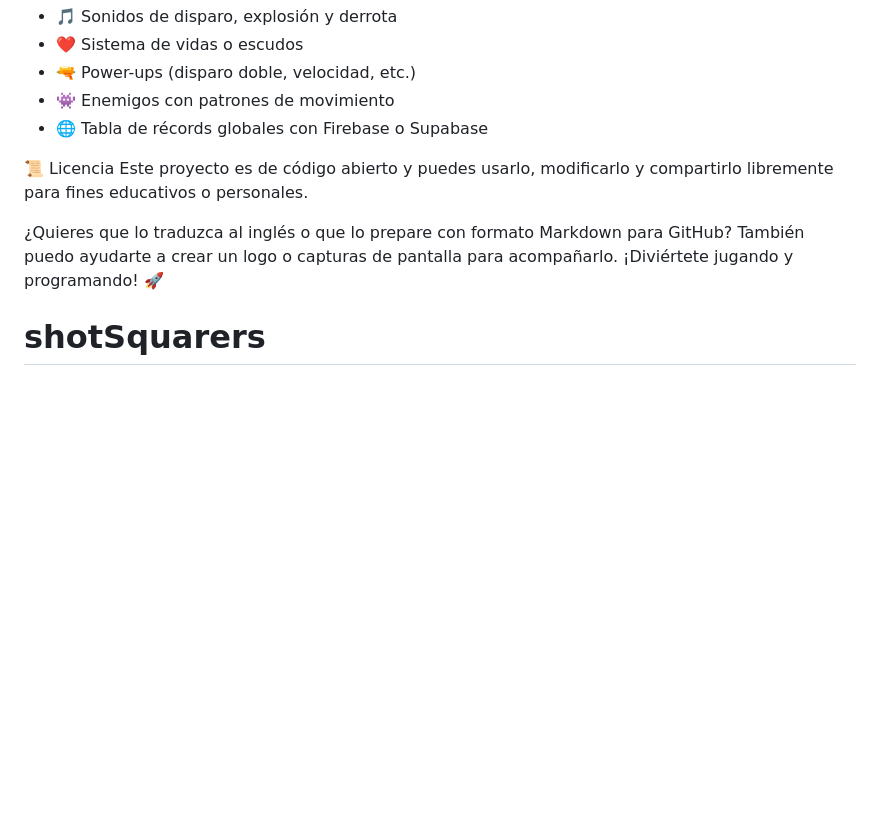
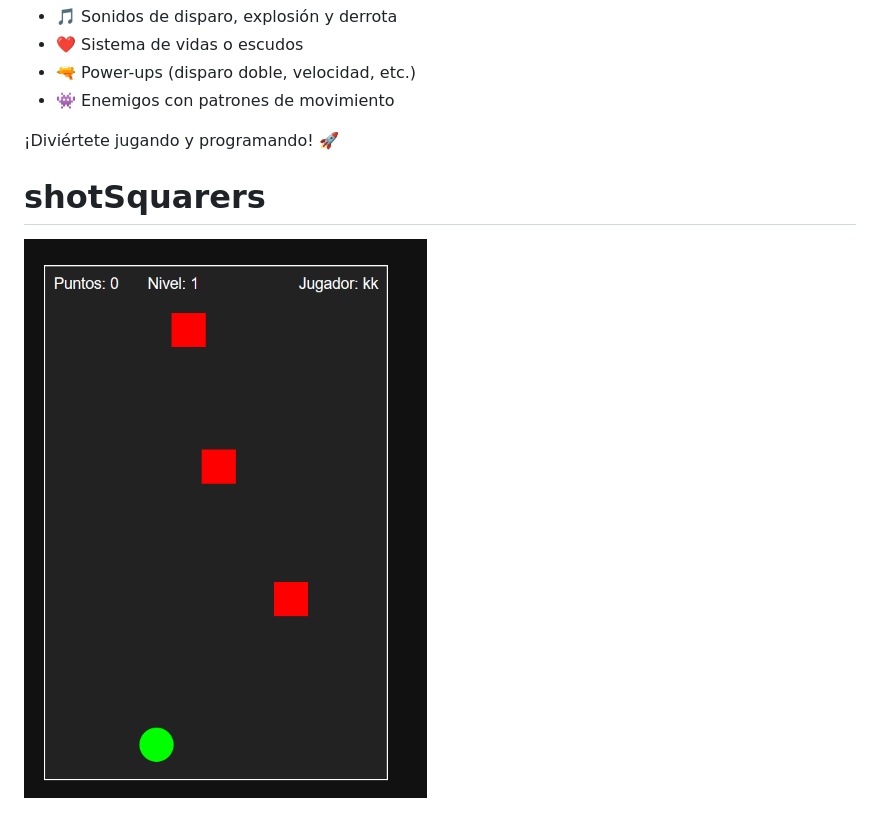
Before and after one commit to grangeldabnee/shotSquarers, a Markdown page: README.md, the part around the change. Rendered like a GitHub page; pictures changed too: image.png (added); blank space fills up the shorter version.

Commit message:
subiendo imagen

```diff
--- a/README.md
+++ b/README.md
@@ -40,11 +40,9 @@ squares-shooter/
 - ❤️ Sistema de vidas o escudos
 - 🔫 Power-ups (disparo doble, velocidad, etc.)
 - 👾 Enemigos con patrones de movimiento
-- 🌐 Tabla de récords globales con Firebase o Supabase
 
-📜 Licencia
-Este proyecto es de código abierto y puedes usarlo, modificarlo y compartirlo libremente para fines educativos o personales.
+¡Diviértete jugando y programando! 🚀
 
-¿Quieres que lo traduzca al inglés o que lo prepare con formato Markdown para GitHub? También puedo ayudarte a crear un logo o capturas de pantalla para acompañarlo.
-¡Diviértete jugando y programando! 🚀
 # shotSquarers
+
+![alt text](image.png)
```
